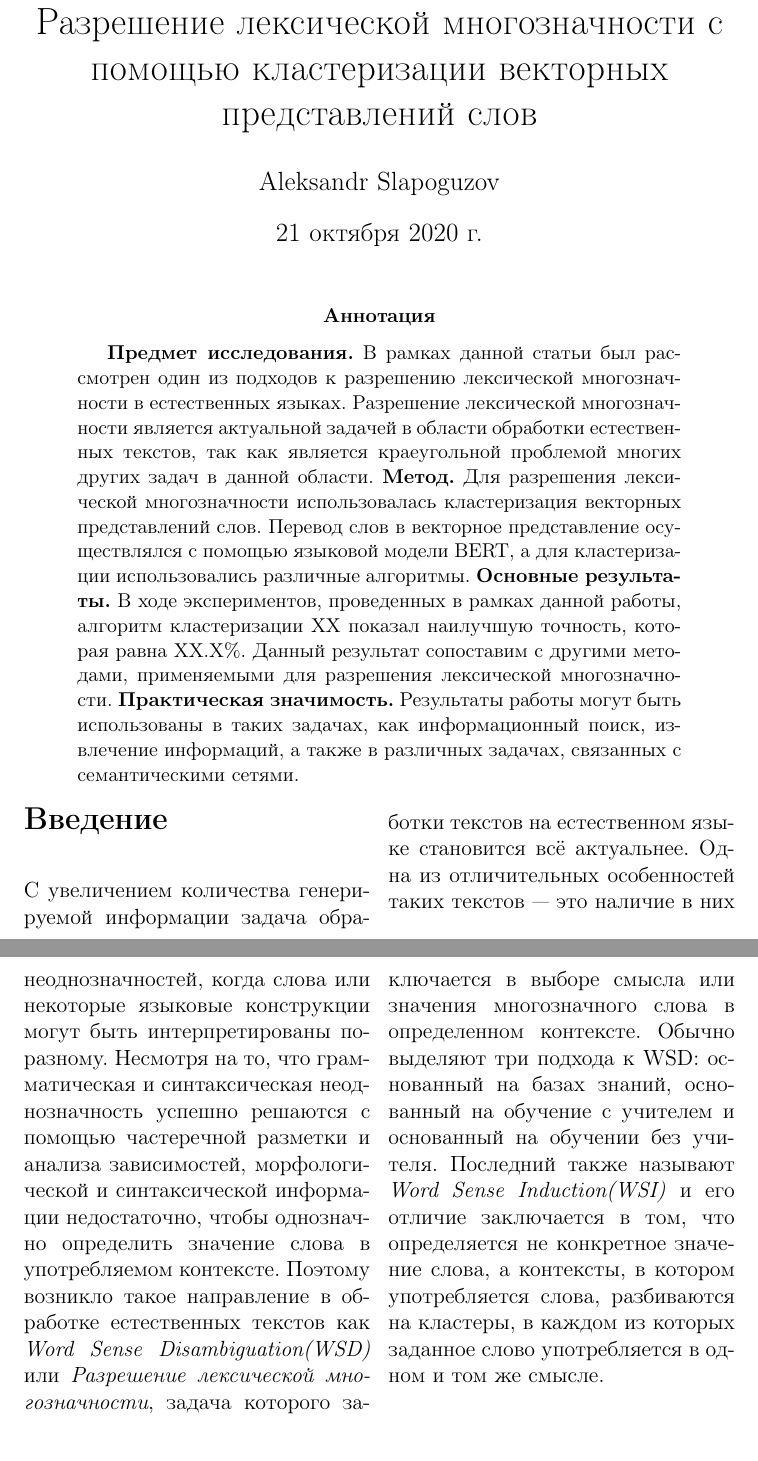
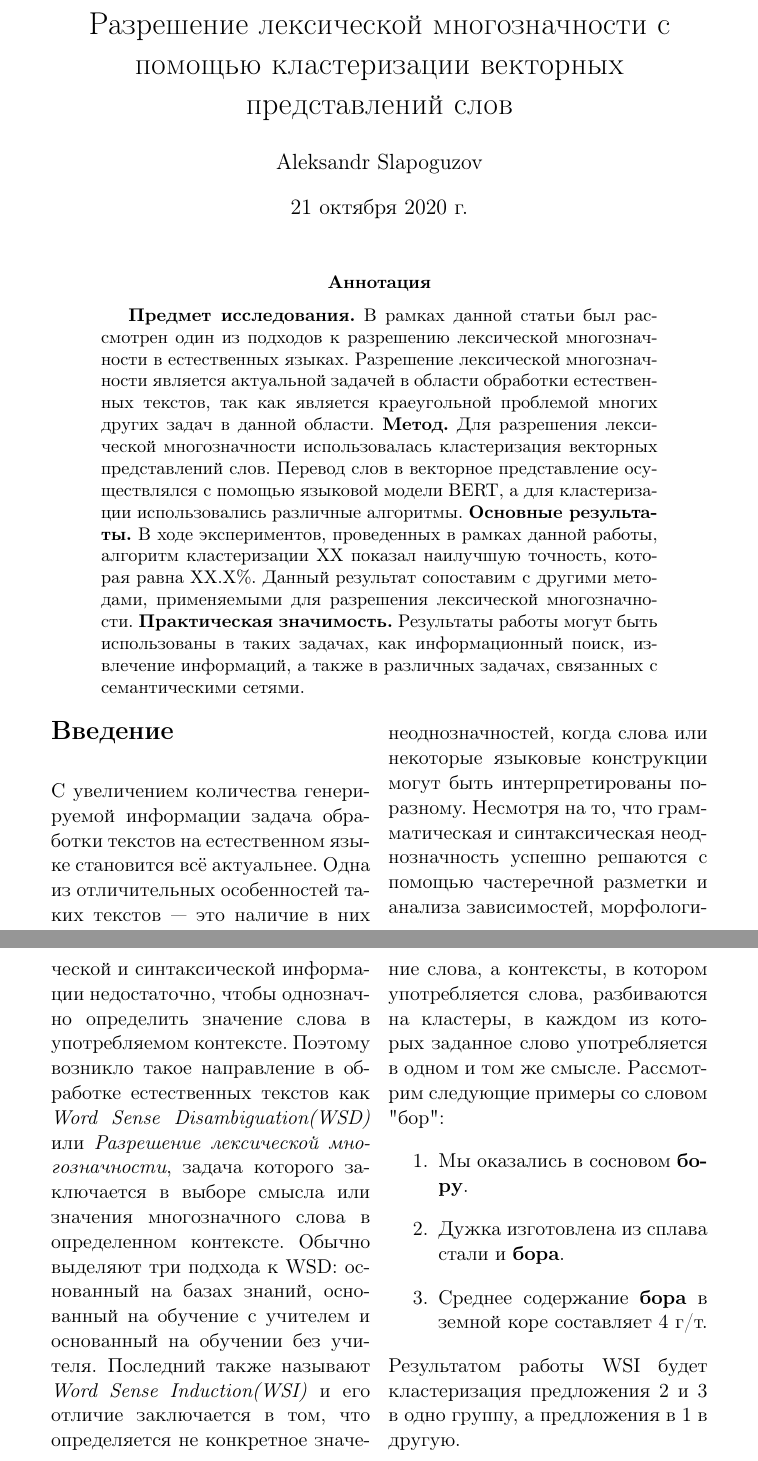
Before and after one commit to slapoguzov/wsi-framework, a LaTeX paper (paper/paper.tex): two parts of pages 1 and 2 of 2, joined at a grey line, cut so that both start at the same text. Compiled offline with pdfLaTeX.

Commit message:
[paper] introduction

```diff
--- a/paper/paper.tex
+++ b/paper/paper.tex
@@ -2,7 +2,7 @@
 %! Date = 20.09.2020
 
 % Preamble
-\documentclass[12pt]{article}
+\documentclass[11pt]{article}
 
 % Packages
 \usepackage{amsmath}
@@ -33,7 +33,7 @@
     \end{abstract}
     \begin{multicols}{2}
         \section*{Введение}\label{sec:intro}
-        С увеличением количества генерируемой информации задача обработки текстов на естественном языке становится всё
+        \\С увеличением количества генерируемой информации задача обработки текстов на естественном языке становится всё
         актуальнее.
         Одна из отличительных особенностей таких текстов — это наличие в них неоднозначностей, когда слова
         или некоторые языковые конструкции могут быть интерпретированы по-разному.
@@ -44,10 +44,17 @@
         или \textit{Разрешение лексической многозначности}, задача которого заключается в выборе смысла или значения
         многозначного слова в определенном контексте.
         Обычно выделяют три подхода к WSD: основанный на базах знаний, основанный на обучение с учителем и
-        основанный на обучении без учителя. Последний также называют \textit{Word Sense Induction(WSI)} и его отличие
+        основанный на обучении без учителя.
+        Последний также называют \textit{Word Sense Induction(WSI)} и его отличие
         заключается в том, что определяется не конкретное значение слова, а контексты, в котором употребляется слова,
         разбиваются на кластеры, в каждом из которых заданное слово употребляется в одном и том же смысле.
-
+        Рассмотрим следующие примеры со словом "бор":
+        \begin{enumerate}
+        \item Мы оказались в сосновом \textbf{бору}.
+        \item Дужка изготовлена из сплава стали и \textbf{бора}.
+        \item Среднее содержание \textbf{бора} в земной коре составляет 4 г/т.
+        \end{enumerate}
+        Результатом работы WSI будет кластеризация предложения 2 и 3 в одно группу, а предложения в 1 в другую.
 
     \end{multicols}
 \end{document}
```
